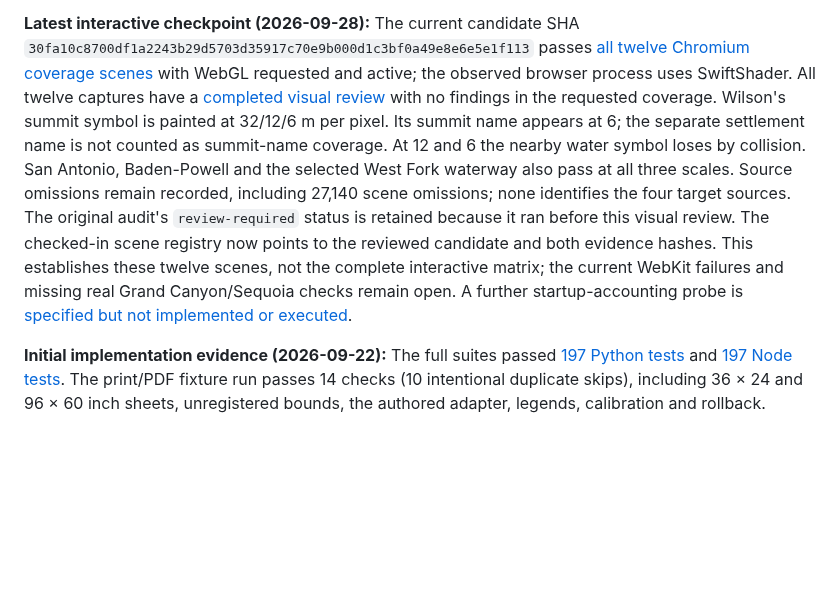
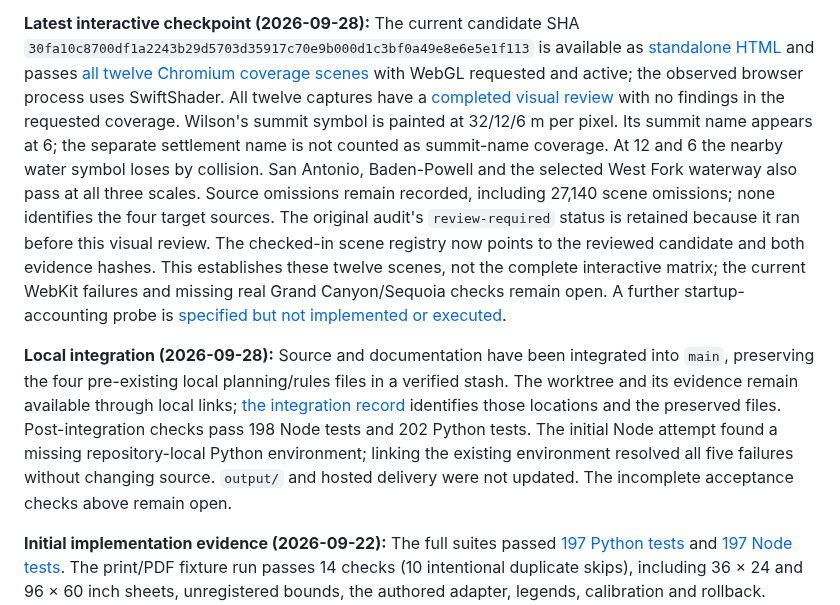
Before and after one commit to hoidn/maps, a Markdown page: docs/plans/2026-09-22-regional-generation-and-print-plan.md, the part around one of its changes. Drawn GitHub-style; blank space fills up the shorter version.

Commit message:
Record local source integration and remaining acceptance limits

```diff
--- a/docs/plans/2026-09-22-regional-generation-and-print-plan.md
+++ b/docs/plans/2026-09-22-regional-generation-and-print-plan.md
@@ -71,7 +71,8 @@ records the verified evidence copies and logical symlinks.
 
 **Latest interactive checkpoint (2026-09-28):** The current candidate SHA
 `30fa10c8700df1a2243b29d5703d35917c70e9b000d1c3bf0a49e8e6e5e1f113`
-passes [all twelve Chromium coverage scenes](../../artifacts/regional-print/buildings-and-summits-20260928/observed-width/coverage-current.json)
+is available as [standalone HTML](../../artifacts/regional-print/buildings-and-summits-20260928/observed-width/san_gabriel_trails_interactive.html)
+and passes [all twelve Chromium coverage scenes](../../artifacts/regional-print/buildings-and-summits-20260928/observed-width/coverage-current.json)
 with WebGL requested and active; the observed browser process uses SwiftShader.
 All twelve captures have a [completed visual review](../../artifacts/regional-print/buildings-and-summits-20260928/observed-width/coverage-current-visual-review.json)
 with no findings in the requested coverage. Wilson's summit symbol is painted at
@@ -86,6 +87,16 @@ evidence hashes. This establishes these twelve scenes, not the complete interact
 matrix; the current WebKit failures and missing real Grand Canyon/Sequoia checks
 remain open. A further startup-accounting probe is
 [specified but not implemented or executed](../../artifacts/regional-print/startup-accounting/diagnostic-spec.md).
+
+**Local integration (2026-09-28):** Source and documentation have been integrated
+into `main`, preserving the four pre-existing local planning/rules files in a
+verified stash. The worktree and its evidence remain available through local
+links; [the integration record](../../artifacts/regional-print/main-integration/integration.json)
+identifies those locations and the preserved files. Post-integration checks pass
+198 Node tests and 202 Python tests. The initial Node attempt found a missing
+repository-local Python environment; linking the existing environment resolved
+all five failures without changing source. `output/` and hosted delivery were not
+updated. The incomplete acceptance checks above remain open.
 
 **Initial implementation evidence (2026-09-22):** The full suites passed
 [197 Python tests](../../artifacts/regional-print/final-python-tests.log) and
```
Also changed, not shown: other parts of docs/plans/2026-09-22-regional-generation-and-print-plan.md (+1 -1 lines).
